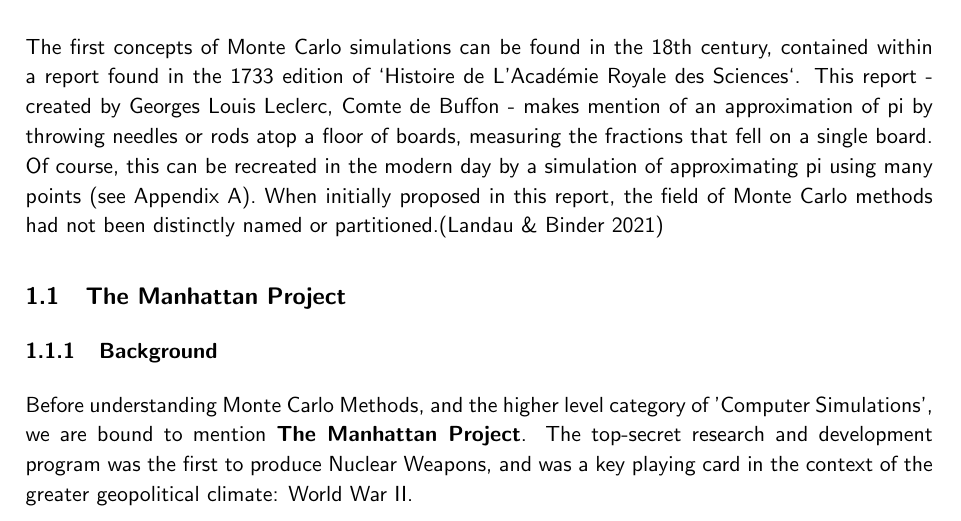
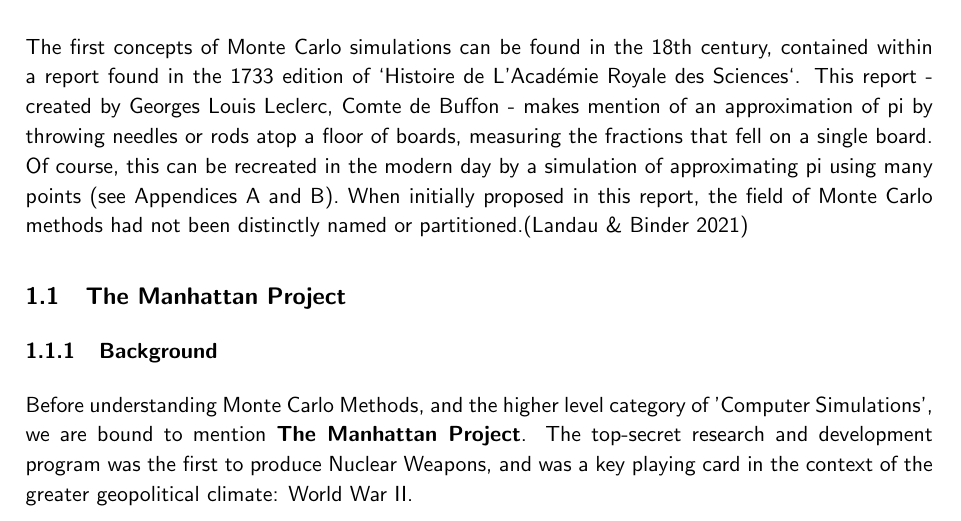
Before and after one commit to RajAmin99/Numerical-simulation-methods-and-their-applications, a LaTeX paper (MA3PPR_Report_32005096.tex): part of page 6 of 14 before the commit and part of page 6 of 16 after it, cut so that both start at the same text. Compiled offline with pdfLaTeX.

Commit message:
Inserted new appendix for python code outputs

```diff
--- a/MA3PPR_Report_32005096.tex
+++ b/MA3PPR_Report_32005096.tex
@@ -188,7 +188,7 @@ b. I acknowledge the use of \textcolor{red}{[]} to generate materials that were
 
 The first concepts of Monte Carlo simulations can be found in the 18th century, contained within a report found in the 1733 edition of `Histoire de L'Académie Royale des Sciences`.
 This report - created by Georges Louis Leclerc, Comte de Buffon - makes mention of an approximation of pi by throwing needles or rods atop a floor of boards, measuring the fractions that fell on a single board.
-Of course, this can be recreated in the modern day by a simulation of approximating pi using many points (see Appendix A).
+Of course, this can be recreated in the modern day by a simulation of approximating pi using many points (see Appendices A and B).
 When initially proposed in this report, the field of Monte Carlo methods had not been distinctly named or partitioned.\citep{Landau21}
 
     \subsection{The Manhattan Project}
```
Also changed, not shown: MA3PPR_Report_32005096.pdf, MA3PPR_Report_32005096.tex (4 more changed lines).
